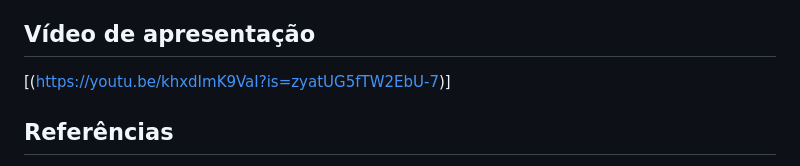
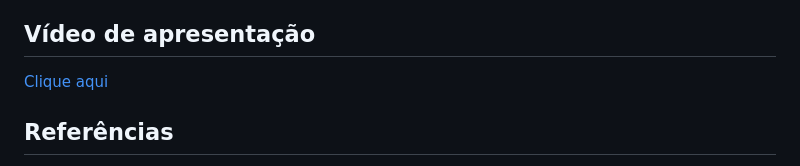
Before and after one commit to gabrielyazzevedo/analise-ambiental-es, a Markdown page: README.md, the part around the change. Drawn GitHub-style.

```diff
--- a/README.md
+++ b/README.md
@@ -106,7 +106,7 @@ O arquivo `index.html` apresenta o projeto em formato de página web, com os pri
 
 ## Vídeo de apresentação
 
-[(https://youtu.be/khxdImK9VaI?is=zyatUG5fTW2EbU-7)]
+[Clique aqui](https://youtu.be/khxdImK9VaI?is=zyatUG5fTW2EbU-7)
 
 ## Referências
 
```
